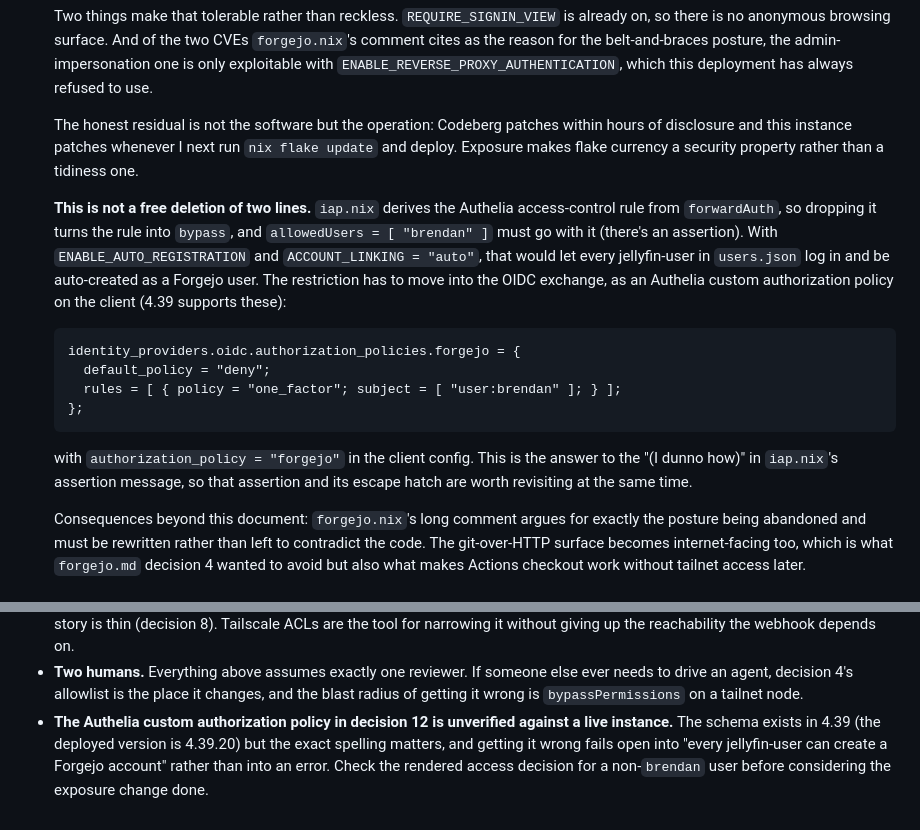
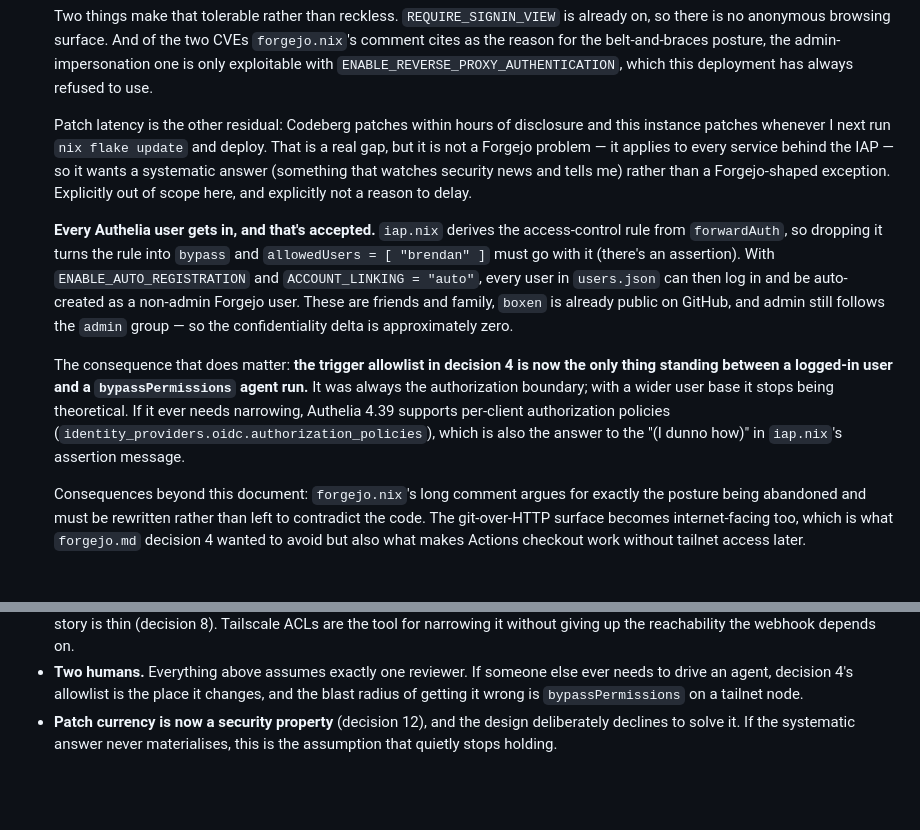
Before and after one commit to bjackman/boxen, a Markdown page: design_docs/agent_prs.md, 2 parts joined by grey strips. Drawn GitHub-style; blank space fills up the shorter version.

Commit message:
homelab: Slop simpler Forgejo exposure consequences
The wider user base is fine - trusted users, and boxen is public on
GitHub anyway - so the OIDC authorization policy isn't needed and the
change really is a two-line deletion. What that leaves is the trigger
allowlist as the only barrier to an agent run, which was always true
but is no longer theoretical.

Patch latency is recorded as a systemic problem for every service
behind the IAP rather than a Forgejo-specific blocker.

Co-Authored-By: Claude Opus 5 <noreply@anthropic.com>

````diff
--- a/design_docs/agent_prs.md
+++ b/design_docs/agent_prs.md
@@ -298,29 +298,30 @@ The facts the design leans on, all from `claude --help` and
    `ENABLE_REVERSE_PROXY_AUTHENTICATION`, which this deployment has always
    refused to use.
 
-   The honest residual is not the software but the operation: Codeberg patches
-   within hours of disclosure and this instance patches whenever I next run
-   `nix flake update` and deploy. Exposure makes flake currency a security
-   property rather than a tidiness one.
+   Patch latency is the other residual: Codeberg patches within hours of
+   disclosure and this instance patches whenever I next run `nix flake update`
+   and deploy. That is a real gap, but it is not a Forgejo problem — it applies
+   to every service behind the IAP — so it wants a systematic answer (something
+   that watches security news and tells me) rather than a Forgejo-shaped
+   exception. Explicitly out of scope here, and explicitly not a reason to
+   delay.
 
-   **This is not a free deletion of two lines.** `iap.nix` derives the Authelia
+   **Every Authelia user gets in, and that's accepted.** `iap.nix` derives the
    access-control rule from `forwardAuth`, so dropping it turns the rule into
-   `bypass`, and `allowedUsers = [ "brendan" ]` must go with it (there's an
+   `bypass` and `allowedUsers = [ "brendan" ]` must go with it (there's an
    assertion). With `ENABLE_AUTO_REGISTRATION` and `ACCOUNT_LINKING = "auto"`,
-   that would let every jellyfin-user in `users.json` log in and be auto-created
-   as a Forgejo user. The restriction has to move into the OIDC exchange, as an
-   Authelia custom authorization policy on the client (4.39 supports these):
+   every user in `users.json` can then log in and be auto-created as a
+   non-admin Forgejo user. These are friends and family, `boxen` is already
+   public on GitHub, and admin still follows the `admin` group — so the
+   confidentiality delta is approximately zero.
 
-   ```nix
-   identity_providers.oidc.authorization_policies.forgejo = {
-     default_policy = "deny";
-     rules = [ { policy = "one_factor"; subject = [ "user:brendan" ]; } ];
-   };
-   ```
-
-   with `authorization_policy = "forgejo"` in the client config. This is the
-   answer to the "(I dunno how)" in `iap.nix`'s assertion message, so that
-   assertion and its escape hatch are worth revisiting at the same time.
+   The consequence that does matter: **the trigger allowlist in decision 4 is
+   now the only thing standing between a logged-in user and a
+   `bypassPermissions` agent run.** It was always the authorization boundary;
+   with a wider user base it stops being theoretical. If it ever needs
+   narrowing, Authelia 4.39 supports per-client authorization policies
+   (`identity_providers.oidc.authorization_policies`), which is also the answer
+   to the "(I dunno how)" in `iap.nix`'s assertion message.
 
    Consequences beyond this document: `forgejo.nix`'s long comment argues for
    exactly the posture being abandoned and must be rewritten rather than left to
@@ -500,9 +501,6 @@ against an API it half-remembers.
   ever needs to drive an agent, decision 4's allowlist is the place it changes,
   and the blast radius of getting it wrong is `bypassPermissions` on a tailnet
   node.
-- **The Authelia custom authorization policy in decision 12 is unverified
-  against a live instance.** The schema exists in 4.39 (the deployed version is
-  4.39.20) but the exact spelling matters, and getting it wrong fails open into
-  "every jellyfin-user can create a Forgejo account" rather than into an error.
-  Check the rendered access decision for a non-`brendan` user before considering
-  the exposure change done.
+- **Patch currency is now a security property** (decision 12), and the design
+  deliberately declines to solve it. If the systematic answer never materialises,
+  this is the assumption that quietly stops holding.
````
